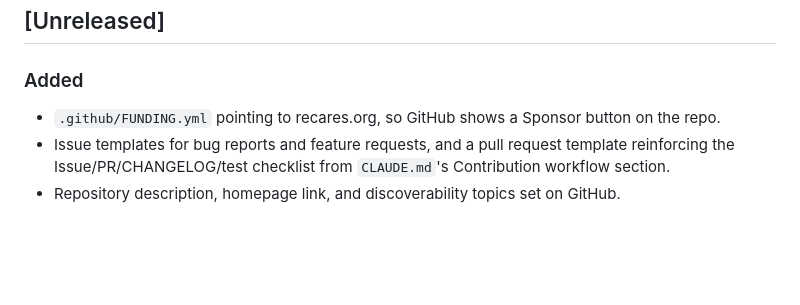
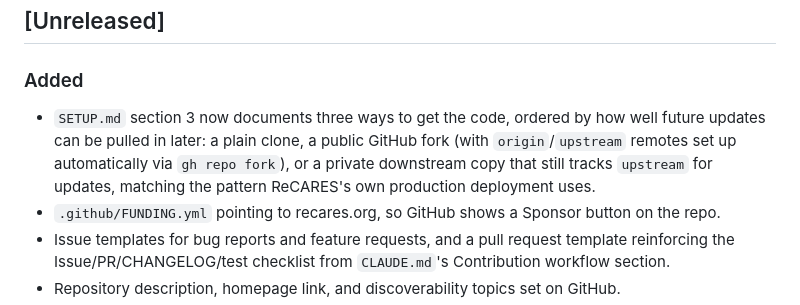
Before and after one commit to evanqua/lgdme, a Markdown page: CHANGELOG.md, the part around the change. GitHub-like rendering; blank space fills up the shorter version.

```diff
--- a/CHANGELOG.md
+++ b/CHANGELOG.md
@@ -16,6 +16,12 @@ in the README for how versions map to git tags and Apps Script deployments.
 ## [Unreleased]
 
 ### Added
+- `SETUP.md` section 3 now documents three ways to get the code, ordered by
+  how well future updates can be pulled in later: a plain clone, a public
+  GitHub fork (with `origin`/`upstream` remotes set up automatically via
+  `gh repo fork`), or a private downstream copy that still tracks `upstream`
+  for updates, matching the pattern ReCARES's own production deployment
+  uses.
 - `.github/FUNDING.yml` pointing to recares.org, so GitHub shows a Sponsor
   button on the repo.
 - Issue templates for bug reports and feature requests, and a pull request
```
Also changed, not shown: SETUP.md (+33 -0 lines).
